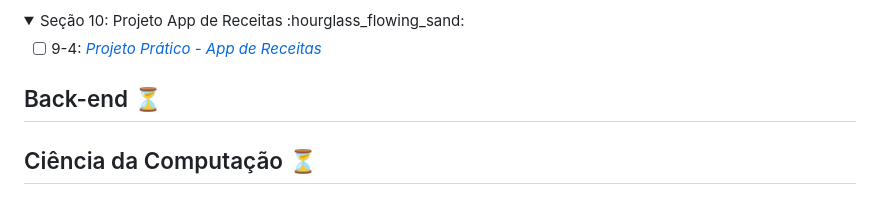
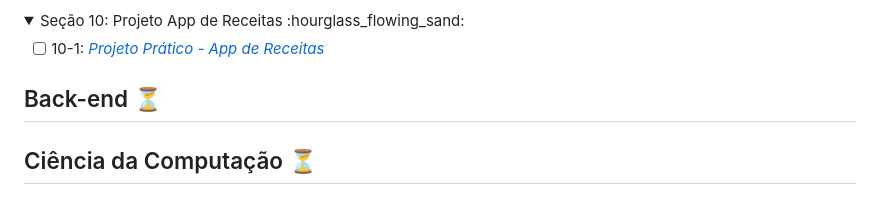
Before and after one commit to vsalisbr/trybe-exercicios, a Markdown page: README.md, the part around the change. GitHub-like rendering; folded sections open.

Commit message:
Atualizando Readme

```diff
--- a/README.md
+++ b/README.md
@@ -198,7 +198,7 @@ Seção 9: Context API e React Hooks :hourglass_flowing_sand:
 Seção 10: Projeto App de Receitas :hourglass_flowing_sand:
 </summary>
 
-- [ ] 9-4: [_Projeto Prático - App de Receitas_](#)
+- [ ] 10-1: [_Projeto Prático - App de Receitas_](#)
 </details>
 
 
```
